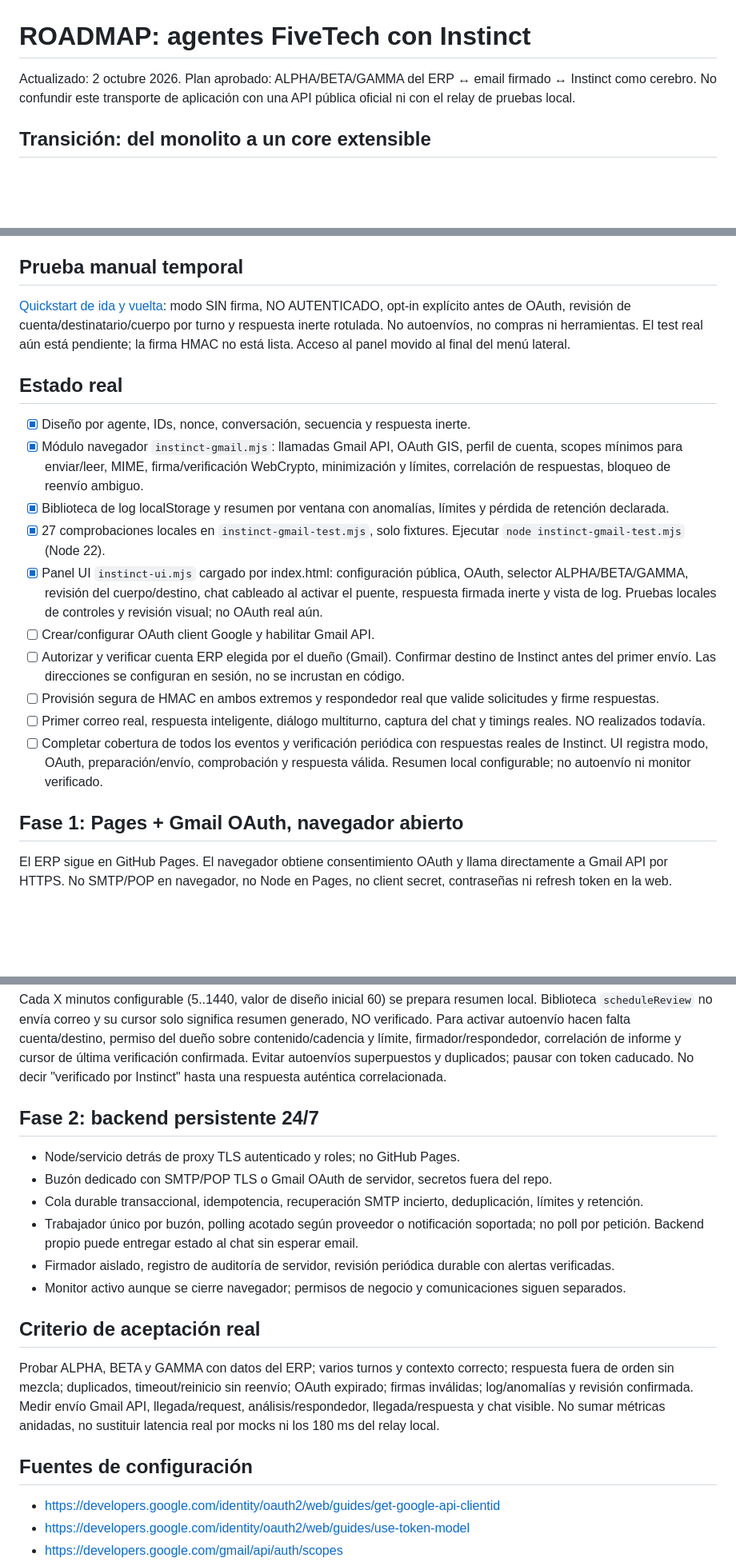
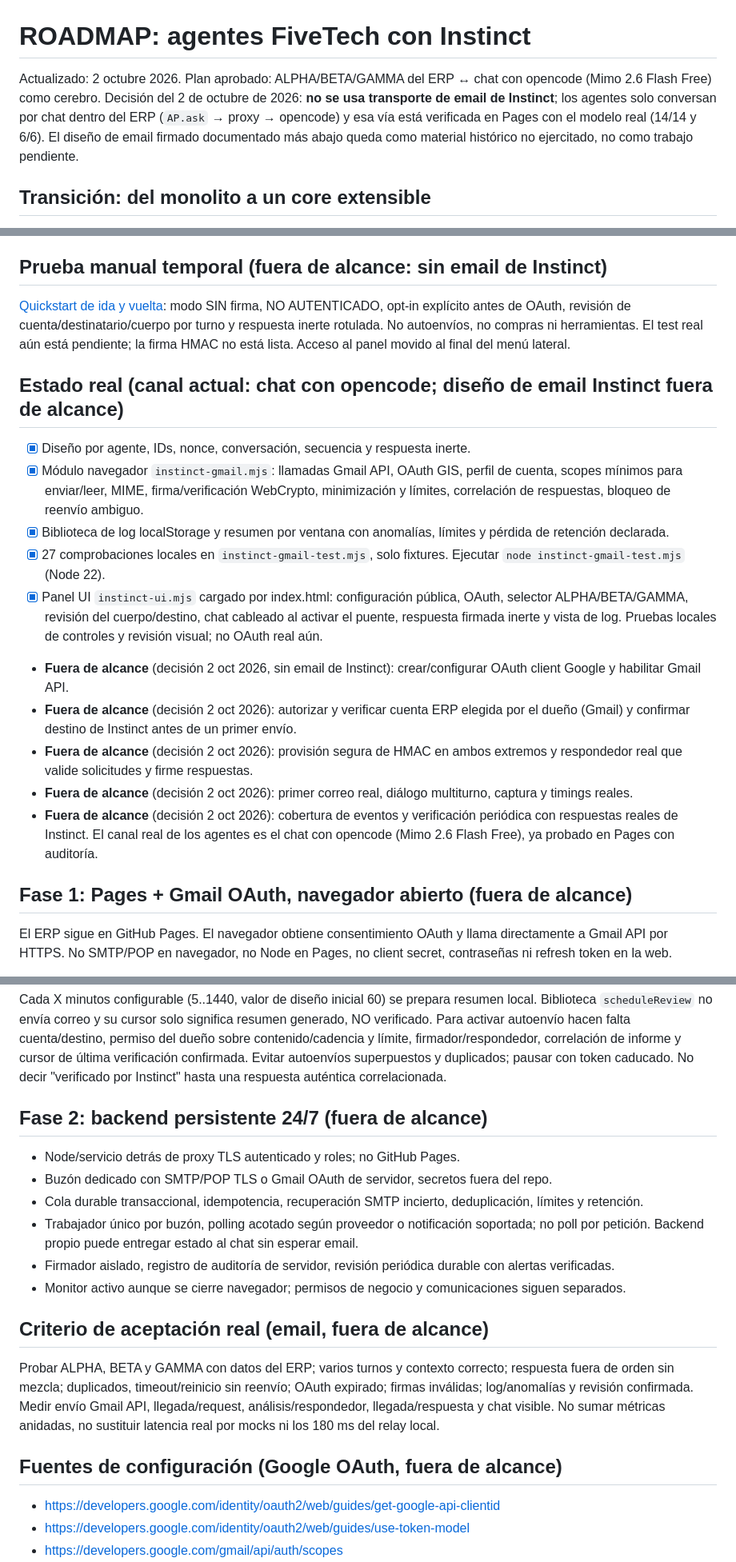
Before and after one commit to FiveTechSoft/AdaptaPro, a Markdown page: ROADMAP.md, 3 parts joined by grey strips. Shown at 80% size. Rendered like a GitHub page; blank space fills up the shorter version.

Commit message:
Marca el email de Instinct como fuera de alcance: canal de agentes = chat con opencode

```diff
--- a/ROADMAP.md
+++ b/ROADMAP.md
@@ -1,6 +1,6 @@
 # ROADMAP: agentes FiveTech con Instinct
 
-Actualizado: 2 octubre 2026. Plan aprobado: ALPHA/BETA/GAMMA del ERP ↔ email firmado ↔ Instinct como cerebro. No confundir este transporte de aplicación con una API pública oficial ni con el relay de pruebas local.
+Actualizado: 2 octubre 2026. Plan aprobado: ALPHA/BETA/GAMMA del ERP ↔ chat con opencode (Mimo 2.6 Flash Free) como cerebro. Decisión del 2 de octubre de 2026: **no se usa transporte de email de Instinct**; los agentes solo conversan por chat dentro del ERP (`AP.ask` → proxy → opencode) y esa vía está verificada en Pages con el modelo real (14/14 y 6/6). El diseño de email firmado documentado más abajo queda como material histórico no ejercitado, no como trabajo pendiente.
 
 ## Transición: del monolito a un core extensible
 
@@ -28,24 +28,24 @@ Actualizado: 2 octubre 2026. Plan aprobado: ALPHA/BETA/GAMMA del ERP ↔ email f
 
 2 de octubre de 2026. `sql.js` 1.13.0 (`sql-wasm.js` 48.788 B + `sql-wasm.wasm` 659.806 B) y `chart.js` 4.4.8 (`chart.umd.js` 206.279 B) pasan de CDN externo (jsdelivr y cdnjs, sin `integrity`) a `vendor/` servido con el propio origen. Base del cambio: `initSqlJs` es imprescindible para arrancar `init()`, así que un CDN caído o bloqueado dejaba la demo sin ERP; además CI instalaba chart.js 4.4.8 desde `node_modules` mientras Pages servía 4.4.1, y ahora producción usa exactamente el fichero que prueba CI. Los tres ficheros se copiaron de `node_modules` con SHA-256 idéntico al origen y `locateFile` quedó relativo (`vendor/sql.js/1.13.0/`); `scripts/test-agents.cjs` y los harness locales sirven `.wasm` con `application/wasm`. Verificado: suites locales 23/23, 13/13 y 17/17; cero referencias a CDN por dos métodos (`git grep` y script Python con `locateFile_cdn=0`); en Pages el wasm responde 200 con `application/wasm` y 659.806 B, y las suites 6/6, 6/6 y 14/14 pasan sin errores de página. Siguen externos por no ser críticos (degradan sin bloquear el arranque): los widgets de TradingView, YouTube e identidad de Google y la fuente Inter de Google Fonts.
 
-## Prueba manual temporal
+## Prueba manual temporal (fuera de alcance: sin email de Instinct)
 
 [Quickstart de ida y vuelta](docs/quickstart.md): modo SIN firma, NO AUTENTICADO, opt-in explícito antes de OAuth, revisión de cuenta/destinatario/cuerpo por turno y respuesta inerte rotulada. No autoenvíos, no compras ni herramientas. El test real aún está pendiente; la firma HMAC no está lista. Acceso al panel movido al final del menú lateral.
 
-## Estado real
+## Estado real (canal actual: chat con opencode; diseño de email Instinct fuera de alcance)
 
 - [x] Diseño por agente, IDs, nonce, conversación, secuencia y respuesta inerte.
 - [x] Módulo navegador `instinct-gmail.mjs`: llamadas Gmail API, OAuth GIS, perfil de cuenta, scopes mínimos para enviar/leer, MIME, firma/verificación WebCrypto, minimización y límites, correlación de respuestas, bloqueo de reenvío ambiguo.
 - [x] Biblioteca de log localStorage y resumen por ventana con anomalías, límites y pérdida de retención declarada.
 - [x] 27 comprobaciones locales en `instinct-gmail-test.mjs`, solo fixtures. Ejecutar `node instinct-gmail-test.mjs` (Node 22).
 - [x] Panel UI `instinct-ui.mjs` cargado por index.html: configuración pública, OAuth, selector ALPHA/BETA/GAMMA, revisión del cuerpo/destino, chat cableado al activar el puente, respuesta firmada inerte y vista de log. Pruebas locales de controles y revisión visual; no OAuth real aún.
-- [ ] Crear/configurar OAuth client Google y habilitar Gmail API.
-- [ ] Autorizar y verificar cuenta ERP elegida por el dueño (Gmail). Confirmar destino de Instinct antes del primer envío. Las direcciones se configuran en sesión, no se incrustan en código.
-- [ ] Provisión segura de HMAC en ambos extremos y respondedor real que valide solicitudes y firme respuestas.
-- [ ] Primer correo real, respuesta inteligente, diálogo multiturno, captura del chat y timings reales. NO realizados todavía.
-- [ ] Completar cobertura de todos los eventos y verificación periódica con respuestas reales de Instinct. UI registra modo, OAuth, preparación/envío, comprobación y respuesta válida. Resumen local configurable; no autoenvío ni monitor verificado.
+- **Fuera de alcance** (decisión 2 oct 2026, sin email de Instinct): crear/configurar OAuth client Google y habilitar Gmail API.
+- **Fuera de alcance** (decisión 2 oct 2026): autorizar y verificar cuenta ERP elegida por el dueño (Gmail) y confirmar destino de Instinct antes de un primer envío.
+- **Fuera de alcance** (decisión 2 oct 2026): provisión segura de HMAC en ambos extremos y respondedor real que valide solicitudes y firme respuestas.
+- **Fuera de alcance** (decisión 2 oct 2026): primer correo real, diálogo multiturno, captura y timings reales.
+- **Fuera de alcance** (decisión 2 oct 2026): cobertura de eventos y verificación periódica con respuestas reales de Instinct. El canal real de los agentes es el chat con opencode (Mimo 2.6 Flash Free), ya probado en Pages con auditoría.
 
-## Fase 1: Pages + Gmail OAuth, navegador abierto
+## Fase 1: Pages + Gmail OAuth, navegador abierto (fuera de alcance)
 
 El ERP sigue en GitHub Pages. El navegador obtiene consentimiento OAuth y llama directamente a Gmail API por HTTPS. No SMTP/POP en navegador, no Node en Pages, no client secret, contraseñas ni refresh token en la web.
 
@@ -87,7 +87,7 @@ Resumen `adaptapro.audit/1`: ventana de secuencias, fechas, conteos, metadatos d
 
 Cada X minutos configurable (5..1440, valor de diseño inicial 60) se prepara resumen local. Biblioteca `scheduleReview` no envía correo y su cursor solo significa resumen generado, NO verificado. Para activar autoenvío hacen falta cuenta/destino, permiso del dueño sobre contenido/cadencia y límite, firmador/respondedor, correlación de informe y cursor de última verificación confirmada. Evitar autoenvíos superpuestos y duplicados; pausar con token caducado. No decir "verificado por Instinct" hasta una respuesta auténtica correlacionada.
 
-## Fase 2: backend persistente 24/7
+## Fase 2: backend persistente 24/7 (fuera de alcance)
 
 - Node/servicio detrás de proxy TLS autenticado y roles; no GitHub Pages.
 - Buzón dedicado con SMTP/POP TLS o Gmail OAuth de servidor, secretos fuera del repo.
@@ -96,11 +96,11 @@ Cada X minutos configurable (5..1440, valor de diseño inicial 60) se prepara re
 - Firmador aislado, registro de auditoría de servidor, revisión periódica durable con alertas verificadas.
 - Monitor activo aunque se cierre navegador; permisos de negocio y comunicaciones siguen separados.
 
-## Criterio de aceptación real
+## Criterio de aceptación real (email, fuera de alcance)
 
 Probar ALPHA, BETA y GAMMA con datos del ERP; varios turnos y contexto correcto; respuesta fuera de orden sin mezcla; duplicados, timeout/reinicio sin reenvío; OAuth expirado; firmas inválidas; log/anomalías y revisión confirmada. Medir envío Gmail API, llegada/request, análisis/respondedor, llegada/respuesta y chat visible. No sumar métricas anidadas, no sustituir latencia real por mocks ni los 180 ms del relay local.
 
-## Fuentes de configuración
+## Fuentes de configuración (Google OAuth, fuera de alcance)
 
 - https://developers.google.com/identity/oauth2/web/guides/get-google-api-clientid
 - https://developers.google.com/identity/oauth2/web/guides/use-token-model
```
